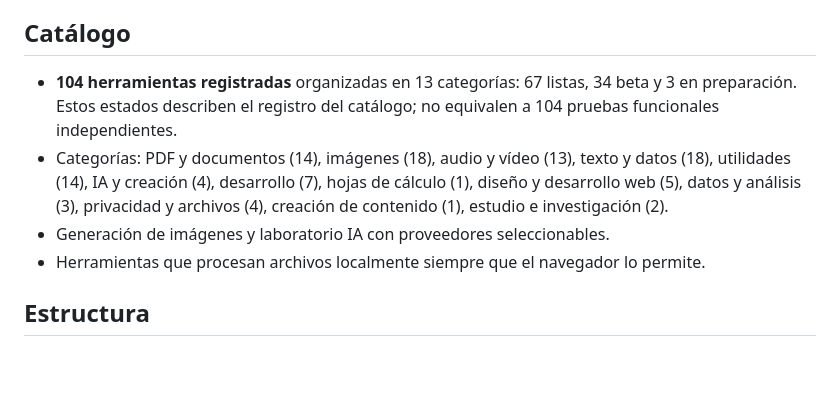
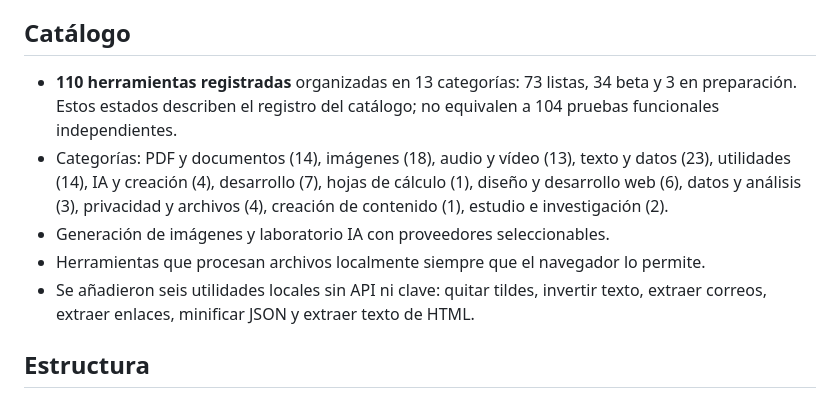
Before and after one commit to AndresYepez23/Andres-repositorio, a Markdown page: prisma/README.md, the part around the change. Drawn GitHub-style; blank space fills up the shorter version.

Commit message:
docs: update expanded catalog inventory to 110 tools

```diff
--- a/prisma/README.md
+++ b/prisma/README.md
@@ -4,10 +4,11 @@ Prisma Space es una suite web de herramientas digitales, con prioridad en el pro
 
 ## Catálogo
 
-- **104 herramientas registradas** organizadas en 13 categorías: 67 listas, 34 beta y 3 en preparación. Estos estados describen el registro del catálogo; no equivalen a 104 pruebas funcionales independientes.
-- Categorías: PDF y documentos (14), imágenes (18), audio y vídeo (13), texto y datos (18), utilidades (14), IA y creación (4), desarrollo (7), hojas de cálculo (1), diseño y desarrollo web (5), datos y análisis (3), privacidad y archivos (4), creación de contenido (1), estudio e investigación (2).
+- **110 herramientas registradas** organizadas en 13 categorías: 73 listas, 34 beta y 3 en preparación. Estos estados describen el registro del catálogo; no equivalen a 104 pruebas funcionales independientes.
+- Categorías: PDF y documentos (14), imágenes (18), audio y vídeo (13), texto y datos (23), utilidades (14), IA y creación (4), desarrollo (7), hojas de cálculo (1), diseño y desarrollo web (6), datos y análisis (3), privacidad y archivos (4), creación de contenido (1), estudio e investigación (2).
 - Generación de imágenes y laboratorio IA con proveedores seleccionables.
 - Herramientas que procesan archivos localmente siempre que el navegador lo permite.
+- Se añadieron seis utilidades locales sin API ni clave: quitar tildes, invertir texto, extraer correos, extraer enlaces, minificar JSON y extraer texto de HTML.
 
 ## Estructura
 
```
